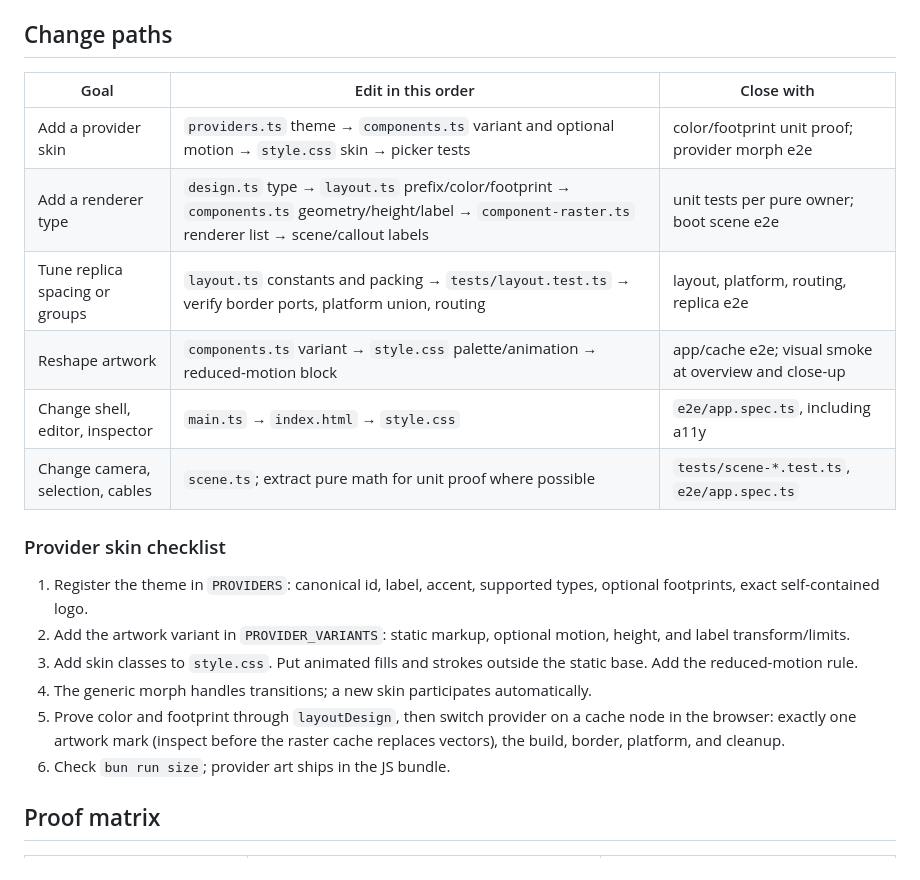
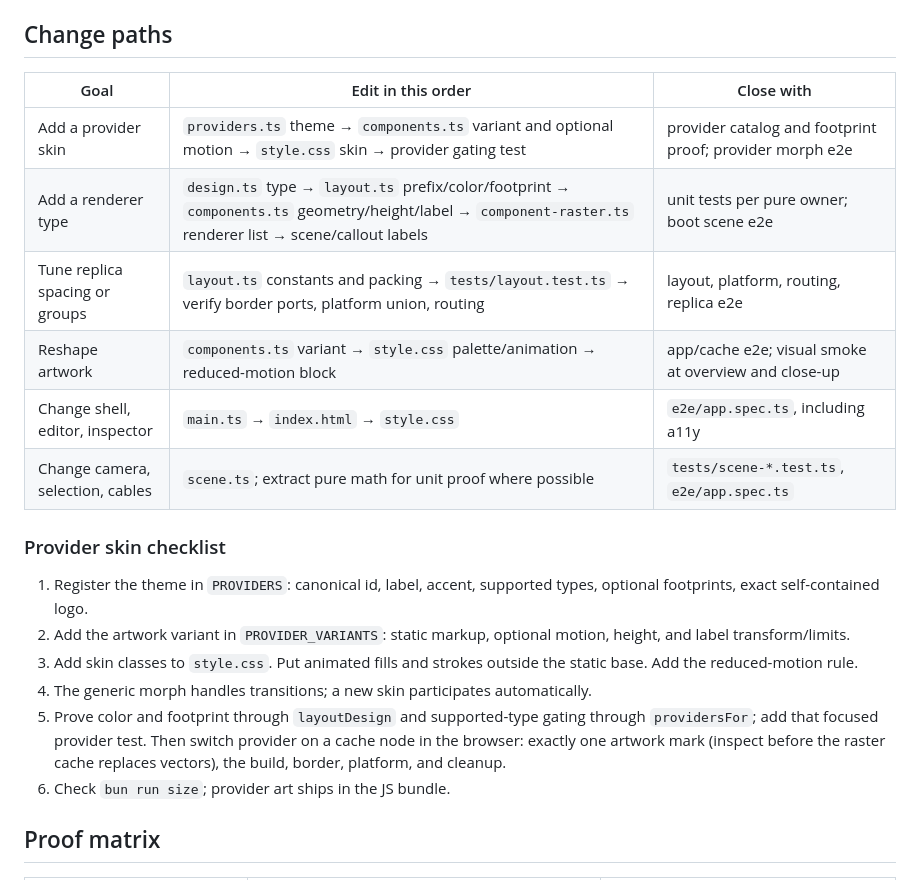
Before and after one commit to MeltiplyOrg/system-view, a Markdown page: docs/agent-contributing.md, the part around the change. Drawn GitHub-style.

Commit message:
docs(agents): point provider work at a real proof
The provider change path named picker tests that do not exist. Send
contributors to the supported-type gate (`providersFor`) and a focused
provider test, and clarify that the object mark is checked before the
raster cache replaces vectors.

```diff
--- a/docs/agent-contributing.md
+++ b/docs/agent-contributing.md
@@ -144,14 +144,14 @@ One pass explains where most edits belong:
 
 ## Change paths
 
-| Goal                             | Edit in this order                                                                                                                                         | Close with                                           |
-| -------------------------------- | ---------------------------------------------------------------------------------------------------------------------------------------------------------- | ---------------------------------------------------- |
-| Add a provider skin              | `providers.ts` theme → `components.ts` variant and optional motion → `style.css` skin → picker tests                                                       | color/footprint unit proof; provider morph e2e       |
-| Add a renderer type              | `design.ts` type → `layout.ts` prefix/color/footprint → `components.ts` geometry/height/label → `component-raster.ts` renderer list → scene/callout labels | unit tests per pure owner; boot scene e2e            |
-| Tune replica spacing or groups   | `layout.ts` constants and packing → `tests/layout.test.ts` → verify border ports, platform union, routing                                                  | layout, platform, routing, replica e2e               |
-| Reshape artwork                  | `components.ts` variant → `style.css` palette/animation → reduced-motion block                                                                             | app/cache e2e; visual smoke at overview and close-up |
-| Change shell, editor, inspector  | `main.ts` → `index.html` → `style.css`                                                                                                                     | `e2e/app.spec.ts`, including a11y                    |
-| Change camera, selection, cables | `scene.ts`; extract pure math for unit proof where possible                                                                                                | `tests/scene-*.test.ts`, `e2e/app.spec.ts`           |
+| Goal                             | Edit in this order                                                                                                                                         | Close with                                               |
+| -------------------------------- | ---------------------------------------------------------------------------------------------------------------------------------------------------------- | -------------------------------------------------------- |
+| Add a provider skin              | `providers.ts` theme → `components.ts` variant and optional motion → `style.css` skin → provider gating test                                               | provider catalog and footprint proof; provider morph e2e |
+| Add a renderer type              | `design.ts` type → `layout.ts` prefix/color/footprint → `components.ts` geometry/height/label → `component-raster.ts` renderer list → scene/callout labels | unit tests per pure owner; boot scene e2e                |
+| Tune replica spacing or groups   | `layout.ts` constants and packing → `tests/layout.test.ts` → verify border ports, platform union, routing                                                  | layout, platform, routing, replica e2e                   |
+| Reshape artwork                  | `components.ts` variant → `style.css` palette/animation → reduced-motion block                                                                             | app/cache e2e; visual smoke at overview and close-up     |
+| Change shell, editor, inspector  | `main.ts` → `index.html` → `style.css`                                                                                                                     | `e2e/app.spec.ts`, including a11y                        |
+| Change camera, selection, cables | `scene.ts`; extract pure math for unit proof where possible                                                                                                | `tests/scene-*.test.ts`, `e2e/app.spec.ts`               |
 
 ### Provider skin checklist
 
@@ -163,8 +163,9 @@ One pass explains where most edits belong:
    static base. Add the reduced-motion rule.
 4. The generic morph handles transitions; a new skin participates
    automatically.
-5. Prove color and footprint through `layoutDesign`, then switch provider on a
-   cache node in the browser: exactly one artwork mark (inspect before the
+5. Prove color and footprint through `layoutDesign` and supported-type gating
+   through `providersFor`; add that focused provider test. Then switch provider
+   on a cache node in the browser: exactly one artwork mark (inspect before the
    raster cache replaces vectors), the build, border, platform, and cleanup.
 6. Check `bun run size`; provider art ships in the JS bundle.
 
```
